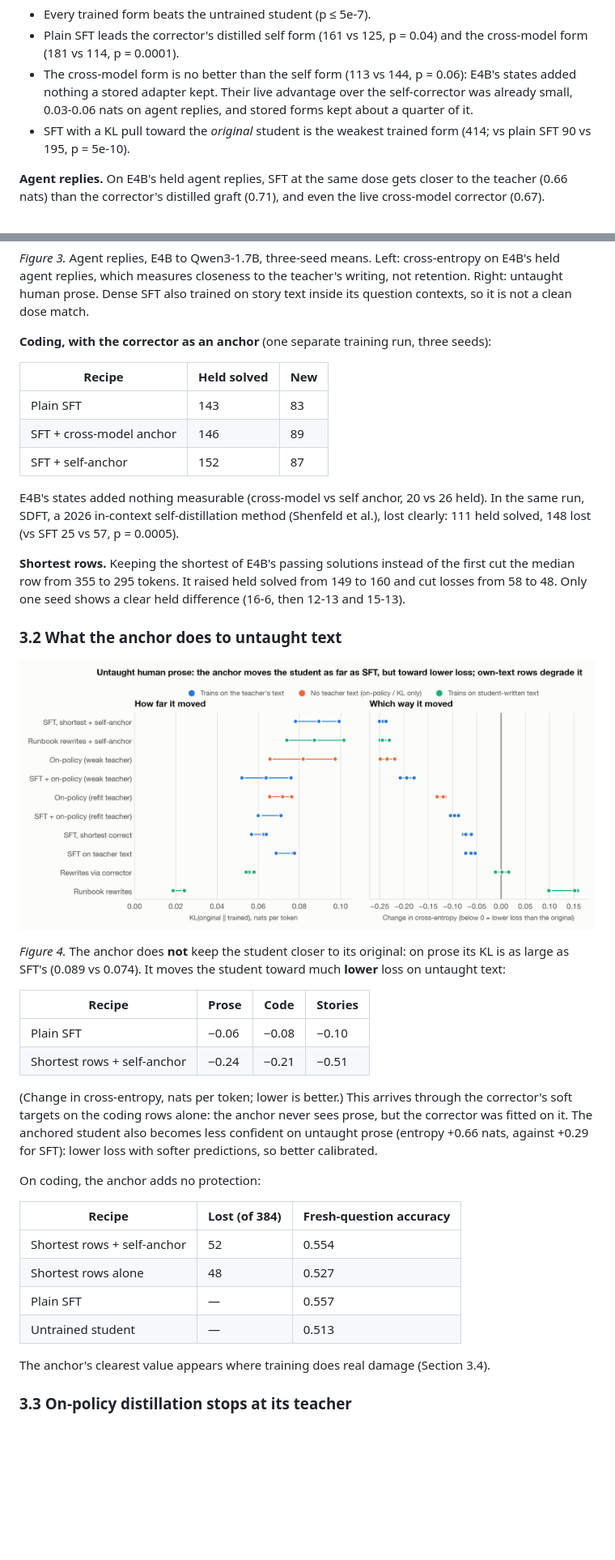
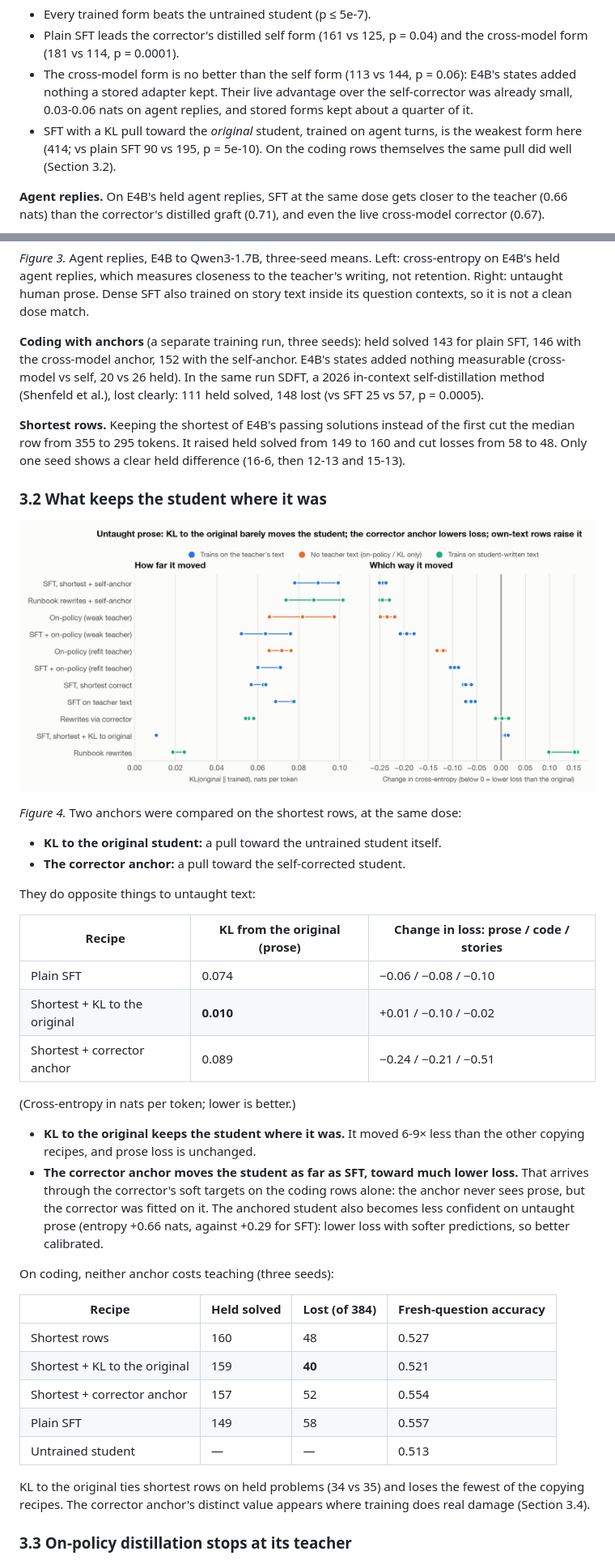
Before and after one commit to syn-ack-ai/copy-correct-rewrite, a Markdown page: paper.md, 2 parts joined by grey strips. Shown at 81% size. GitHub-like rendering; pictures changed too: figures/fig4_untaught_prose.png; blank space fills up the shorter version.

```diff
--- a/paper.md
+++ b/paper.md
@@ -85,7 +51,7 @@ The competition's $10,000 Small Model Development bonus rewards the best submiss
 - Every trained form beats the untrained student (p ≤ 5e-7).
 - Plain SFT leads the corrector's distilled self form (161 vs 125, p = 0.04) and the cross-model form (181 vs 114, p = 0.0001).
 - The cross-model form is no better than the self form (113 vs 144, p = 0.06): E4B's states added nothing a stored adapter kept. Their live advantage over the self-corrector was already small, 0.03-0.06 nats on agent replies, and stored forms kept about a quarter of it.
-- SFT with a KL pull toward the *original* student is the weakest trained form (414; vs plain SFT 90 vs 195, p = 5e-10).
+- SFT with a KL pull toward the *original* student, trained on agent turns, is the weakest form here (414; vs plain SFT 90 vs 195, p = 5e-10). On the coding rows themselves the same pull did well (Section 3.2).
 
 **Agent replies.** On E4B's held agent replies, SFT at the same dose gets closer to the teacher (0.66 nats) than the corrector's distilled graft (0.71), and even the live cross-model corrector (0.67).
 
@@ -93,41 +59,42 @@ The competition's $10,000 Small Model Development bonus rewards the best submiss
 
 *Figure 3.* Agent replies, E4B to Qwen3-1.7B, three-seed means. Left: cross-entropy on E4B's held agent replies, which measures closeness to the teacher's writing, not retention. Right: untaught human prose. Dense SFT also trained on story text inside its question contexts, so it is not a clean dose match.
 
-**Coding, with the corrector as an anchor** (one separate training run, three seeds):
-
-| Recipe | Held solved | New |
-|---|---|---|
-| Plain SFT | 143 | 83 |
-| SFT + cross-model anchor | 146 | 89 |
-| SFT + self-anchor | 152 | 87 |
-
-E4B's states added nothing measurable (cross-model vs self anchor, 20 vs 26 held). In the same run, SDFT, a 2026 in-context self-distillation method (Shenfeld et al.), lost clearly: 111 held solved, 148 lost (vs SFT 25 vs 57, p = 0.0005).
+**Coding with anchors** (a separate training run, three seeds): held solved 143 for plain SFT, 146 with the cross-model anchor, 152 with the self-anchor. E4B's states added nothing measurable (cross-model vs self, 20 vs 26 held). In the same run SDFT, a 2026 in-context self-distillation method (Shenfeld et al.), lost clearly: 111 held solved, 148 lost (vs SFT 25 vs 57, p = 0.0005).
 
 **Shortest rows.** Keeping the shortest of E4B's passing solutions instead of the first cut the median row from 355 to 295 tokens. It raised held solved from 149 to 160 and cut losses from 58 to 48. Only one seed shows a clear held difference (16-6, then 12-13 and 15-13).
 
-### 3.2 What the anchor does to untaught text
+### 3.2 What keeps the student where it was
 
 ![Drift on untaught human prose, one dot per seed: how far each recipe moved the student, and whether its loss went down or up](figures/fig4_untaught_prose.png)
 
-*Figure 4.* The anchor does **not** keep the student closer to its original: on prose its KL is as large as SFT's (0.089 vs 0.074). It moves the student toward much **lower** loss on untaught text:
+*Figure 4.* Two anchors were compared on the shortest rows, at the same dose:
+- **KL to the original student:** a pull toward the untrained student itself.
+- **The corrector anchor:** a pull toward the self-corrected student.
 
-| Recipe | Prose | Code | Stories |
+They do opposite things to untaught text:
+
+| Recipe | KL from the original (prose) | Change in loss: prose / code / stories |
+|---|---|---|
+| Plain SFT | 0.074 | −0.06 / −0.08 / −0.10 |
+| Shortest + KL to the original | **0.010** | +0.01 / −0.10 / −0.02 |
+| Shortest + corrector anchor | 0.089 | −0.24 / −0.21 / −0.51 |
+
+(Cross-entropy in nats per token; lower is better.)
+
+- **KL to the original keeps the student where it was.** It moved 6-9× less than the other copying recipes, and prose loss is unchanged.
+- **The corrector anchor moves the student as far as SFT, toward much lower loss.** That arrives through the corrector's soft targets on the coding rows alone: the anchor never sees prose, but the corrector was fitted on it. The anchored student also becomes less confident on untaught prose (entropy +0.66 nats, against +0.29 for SFT): lower loss with softer predictions, so better calibrated.
+
+On coding, neither anchor costs teaching (three seeds):
+
+| Recipe | Held solved | Lost (of 384) | Fresh-question accuracy |
 |---|---|---|---|
-| Plain SFT | −0.06 | −0.08 | −0.10 |
-| Shortest rows + self-anchor | −0.24 | −0.21 | −0.51 |
+| Shortest rows | 160 | 48 | 0.527 |
+| Shortest + KL to the original | 159 | **40** | 0.521 |
+| Shortest + corrector anchor | 157 | 52 | 0.554 |
+| Plain SFT | 149 | 58 | 0.557 |
+| Untrained student | — | — | 0.513 |
 
-(Change in cross-entropy, nats per token; lower is better.) This arrives through the corrector's soft targets on the coding rows alone: the anchor never sees prose, but the corrector was fitted on it. The anchored student also becomes less confident on untaught prose (entropy +0.66 nats, against +0.29 for SFT): lower loss with softer predictions, so better calibrated.
-
-On coding, the anchor adds no protection:
-
-| Recipe | Lost (of 384) | Fresh-question accuracy |
-|---|---|---|
-| Shortest rows + self-anchor | 52 | 0.554 |
-| Shortest rows alone | 48 | 0.527 |
-| Plain SFT | — | 0.557 |
-| Untrained student | — | 0.513 |
-
-The anchor's clearest value appears where training does real damage (Section 3.4).
+KL to the original ties shortest rows on held problems (34 vs 35) and loses the fewest of the copying recipes. The corrector anchor's distinct value appears where training does real damage (Section 3.4).
 
 ### 3.3 On-policy distillation stops at its teacher
 
```
Also changed, not shown: other parts of paper.md (+37 -119 lines), README.md (+2 -3 lines), figures/fig3_teach_vs_forget.png, 7 other files.
